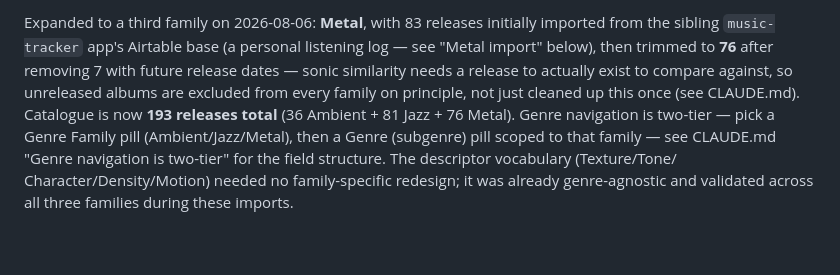
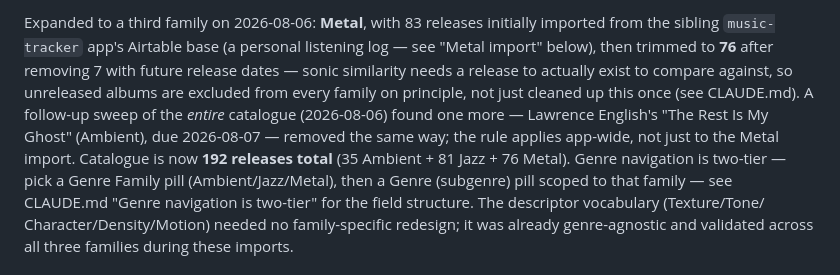
Before and after one commit to imademybones/sonic-radar, a Markdown page: project-reference.md, the part around the change. GitHub-like rendering; blank space fills up the shorter version.

```diff
--- a/project-reference.md
+++ b/project-reference.md
@@ -32,8 +32,11 @@ initially imported from the sibling `music-tracker` app's Airtable base
 **76** after removing 7 with future release dates — sonic similarity
 needs a release to actually exist to compare against, so unreleased
 albums are excluded from every family on principle, not just cleaned up
-this once (see CLAUDE.md). Catalogue is now **193 releases total**
-(36 Ambient + 81 Jazz + 76 Metal). Genre navigation is two-tier — pick a
+this once (see CLAUDE.md). A follow-up sweep of the *entire* catalogue
+(2026-08-06) found one more — Lawrence English's "The Rest Is My Ghost"
+(Ambient), due 2026-08-07 — removed the same way; the rule applies
+app-wide, not just to the Metal import. Catalogue is now **192 releases
+total** (35 Ambient + 81 Jazz + 76 Metal). Genre navigation is two-tier — pick a
 Genre Family pill (Ambient/Jazz/Metal), then a Genre (subgenre) pill
 scoped to that family — see CLAUDE.md "Genre navigation is two-tier"
 for the field structure. The descriptor vocabulary (Texture/Tone/
```
Also changed, not shown: CLAUDE.md (+13 -7 lines).
